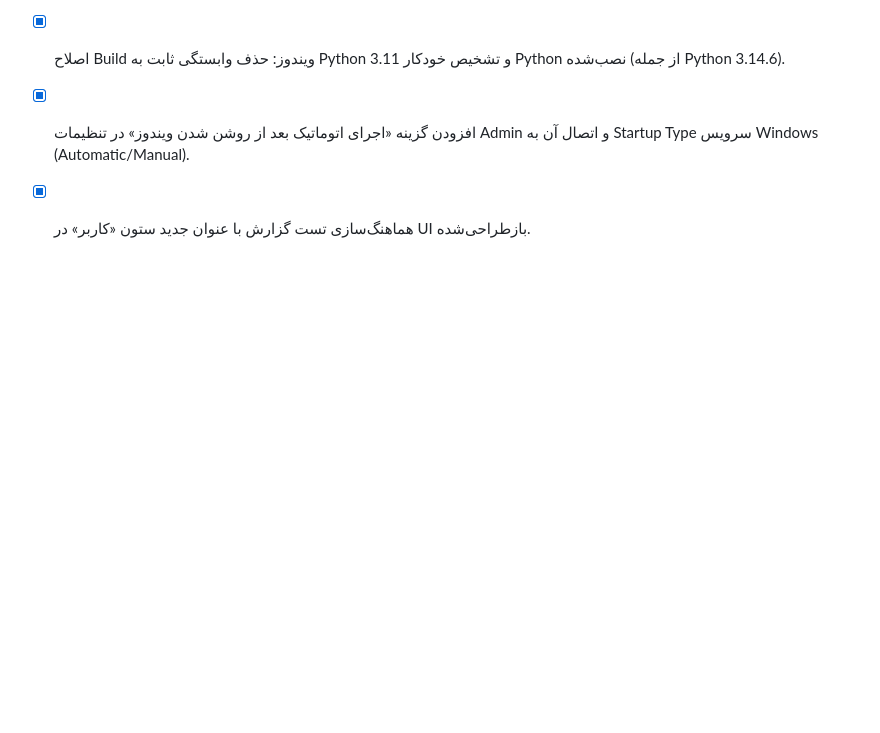
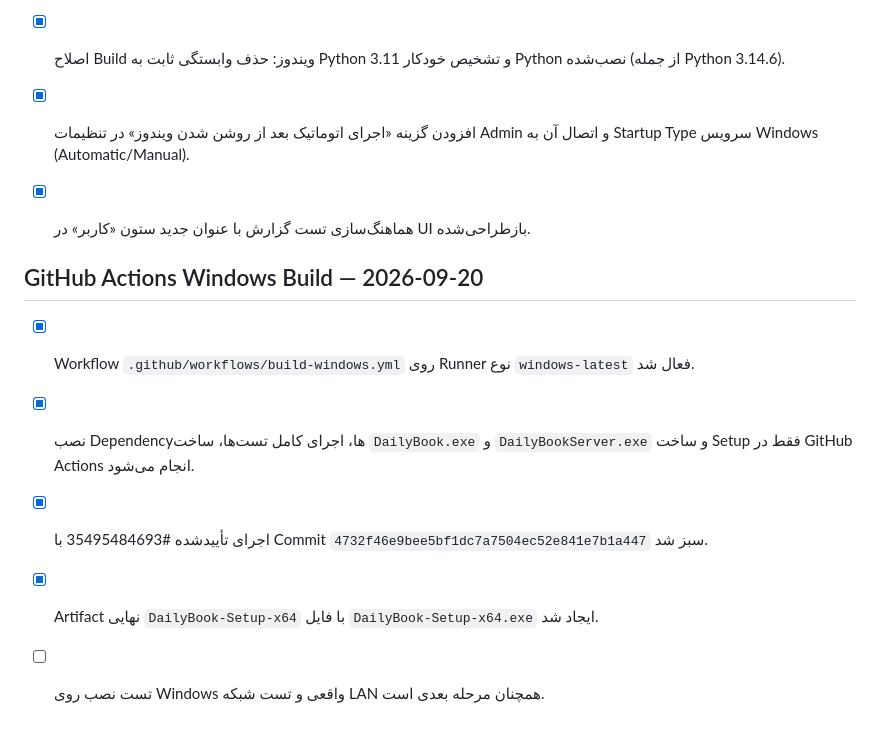
Before and after one commit to mohseniamin64exchange-commits/Dailybook, a Markdown page: ROADMAP.md, the part around the change. Drawn GitHub-style; blank space fills up the shorter version.

Commit message:
Document verified GitHub Actions Windows build

```diff
--- a/ROADMAP.md
+++ b/ROADMAP.md
@@ -44,3 +44,11 @@
 
 - [x] افزودن گزینه «اجرای اتوماتیک بعد از روشن شدن ویندوز» در تنظیمات Admin و اتصال آن به Startup Type سرویس Windows (Automatic/Manual).
 - [x] هماهنگ‌سازی تست گزارش با عنوان جدید ستون «کاربر» در UI بازطراحی‌شده.
+
+
+## GitHub Actions Windows Build — 2026-09-20
+- [x] Workflow `.github/workflows/build-windows.yml` روی Runner نوع `windows-latest` فعال شد.
+- [x] نصب Dependencyها، اجرای کامل تست‌ها، ساخت `DailyBook.exe` و `DailyBookServer.exe` و ساخت Setup فقط در GitHub Actions انجام می‌شود.
+- [x] اجرای تأییدشده #35495484693 با Commit `4732f46e9bee5bf1dc7a7504ec52e841e7b1a447` سبز شد.
+- [x] Artifact نهایی `DailyBook-Setup-x64` با فایل `DailyBook-Setup-x64.exe` ایجاد شد.
+- [ ] تست نصب روی Windows واقعی و تست شبکه LAN همچنان مرحله بعدی است.
```
